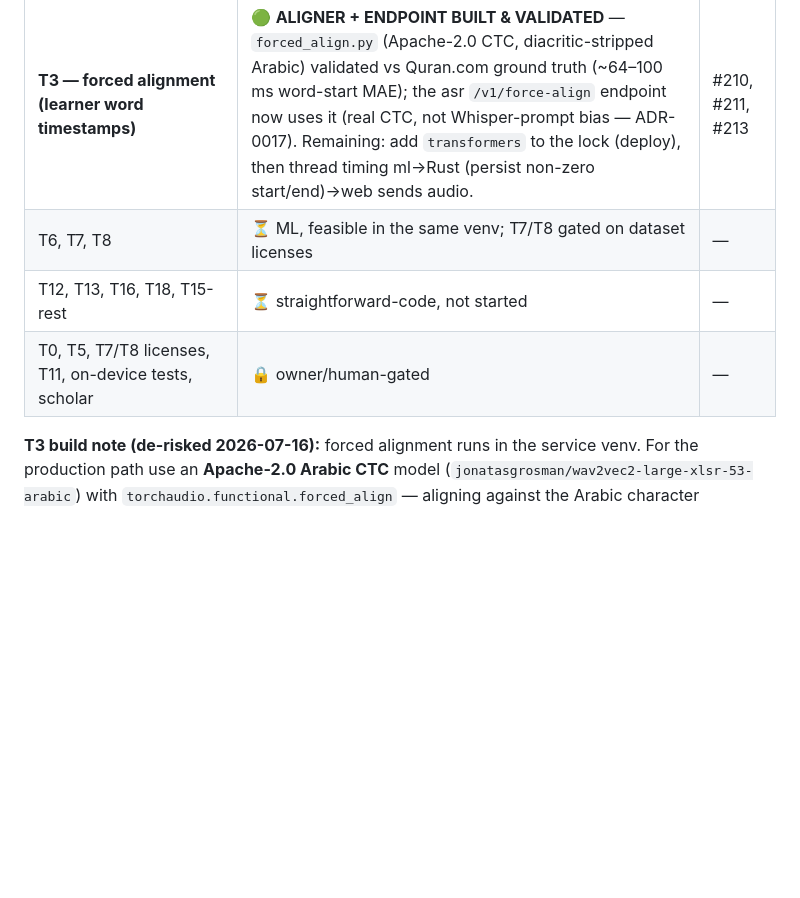
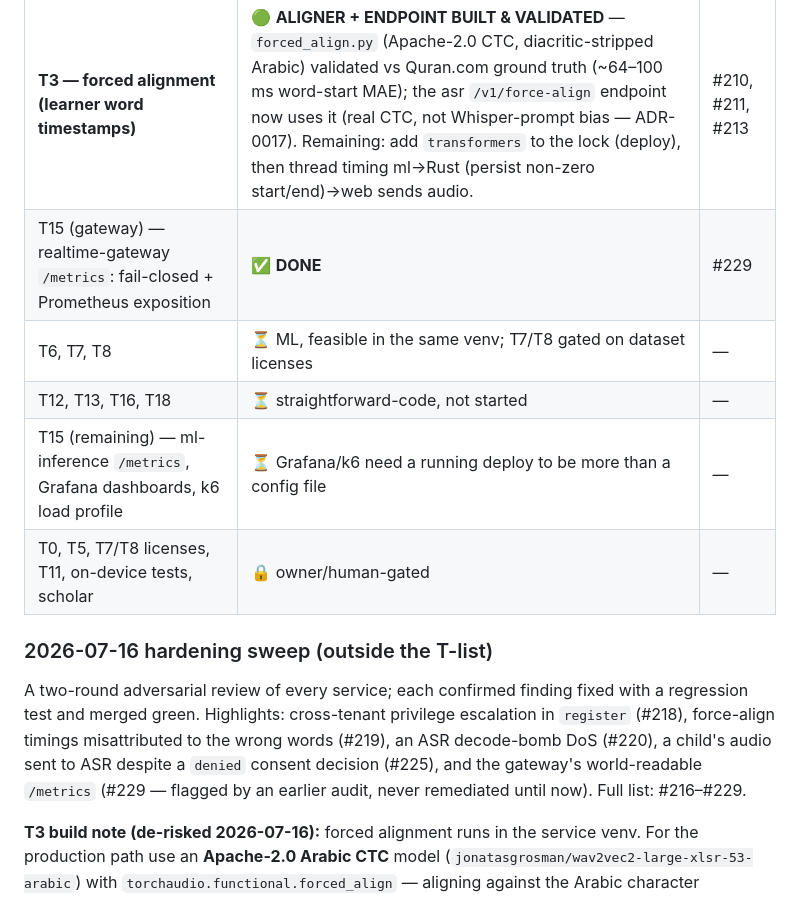
Before and after one commit to HawzhinBlanca/QrAi, a Markdown page: docs/ROAD_TO_1_TASKS.md, the part around the change. Rendered like a GitHub page; blank space fills up the shorter version.

Commit message:
docs: mark T15 gateway metrics done; record the 2026-07-16 hardening sweep (#230)
The progress table still listed "T15-rest ... not started" after #229 shipped
the gateway's fail-closed Prometheus /metrics, and the table had no record of
the two-round hardening sweep (#216-#229). Split T15-rest into the part that is
DONE (gateway) and the part that genuinely needs a running deploy (Grafana/k6,
ml-inference metrics), and add a short sweep summary so the doc reflects what is
actually shipped.

Co-authored-by: Claude Fable 5 <noreply@anthropic.com>

```diff
--- a/docs/ROAD_TO_1_TASKS.md
+++ b/docs/ROAD_TO_1_TASKS.md
@@ -16,9 +16,18 @@ task below serves one of those, or removes a platform blocker the audit found.
 | T15 (core) — Prometheus `/metrics` on platform-api, access-controlled | ✅ **DONE** | #208 |
 | — data expansion: both features now cover all 39 beginner-core surahs (1, 2, Juz Amma 78–114) | ✅ **DONE** | #207 |
 | **T3 — forced alignment (learner word timestamps)** | 🟢 **ALIGNER + ENDPOINT BUILT & VALIDATED** — `forced_align.py` (Apache-2.0 CTC, diacritic-stripped Arabic) validated vs Quran.com ground truth (~64–100 ms word-start MAE); the asr `/v1/force-align` endpoint now uses it (real CTC, not Whisper-prompt bias — ADR-0017). Remaining: add `transformers` to the lock (deploy), then thread timing ml→Rust (persist non-zero start/end)→web sends audio. | #210, #211, #213 |
+| T15 (gateway) — realtime-gateway `/metrics`: fail-closed + Prometheus exposition | ✅ **DONE** | #229 |
 | T6, T7, T8 | ⏳ ML, feasible in the same venv; T7/T8 gated on dataset licenses | — |
-| T12, T13, T16, T18, T15-rest | ⏳ straightforward-code, not started | — |
+| T12, T13, T16, T18 | ⏳ straightforward-code, not started | — |
+| T15 (remaining) — ml-inference `/metrics`, Grafana dashboards, k6 load profile | ⏳ Grafana/k6 need a running deploy to be more than a config file | — |
 | T0, T5, T7/T8 licenses, T11, on-device tests, scholar | 🔒 owner/human-gated | — |
+
+### 2026-07-16 hardening sweep (outside the T-list)
+A two-round adversarial review of every service; each confirmed finding fixed with a regression test
+and merged green. Highlights: cross-tenant privilege escalation in `register` (#218), force-align
+timings misattributed to the wrong words (#219), an ASR decode-bomb DoS (#220), a child's audio sent
+to ASR despite a `denied` consent decision (#225), and the gateway's world-readable `/metrics`
+(#229 — flagged by an earlier audit, never remediated until now). Full list: #216–#229.
 
 **T3 build note (de-risked 2026-07-16):** forced alignment runs in the service venv. For the
 production path use an **Apache-2.0 Arabic CTC** model (`jonatasgrosman/wav2vec2-large-xlsr-53-arabic`)
```
